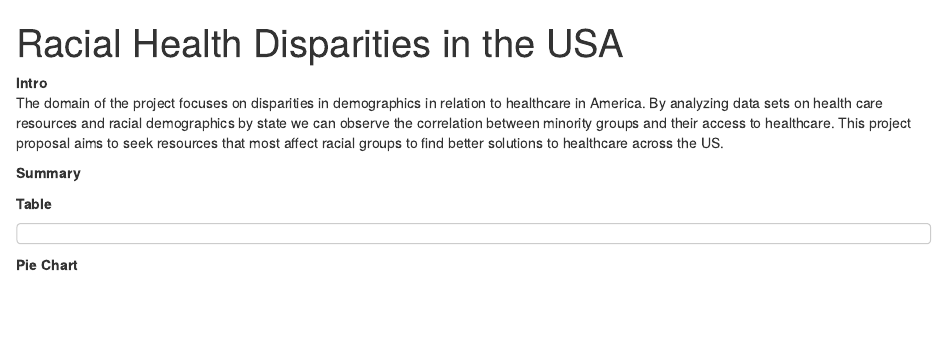
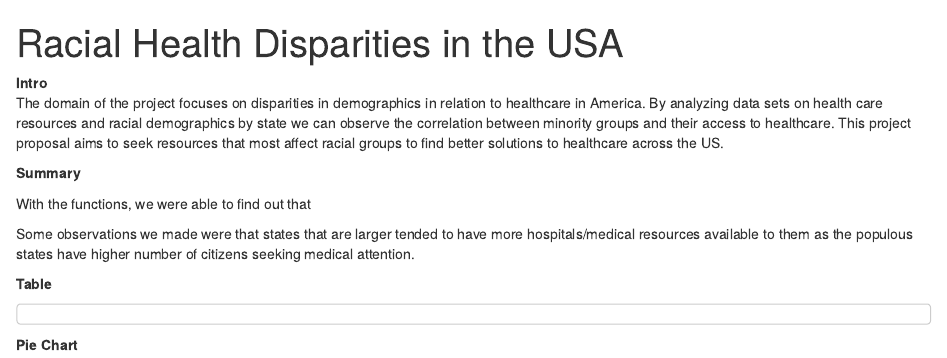
Before and after one commit to yoonseosong/info201, an R Markdown document (index.RMD): the page in a window 1100 px wide, from its top. Rendered offline with R 4.5, knitr and Pandoc, with nearby package versions; some code elsewhere in the file could not run offline.

Commit message:
Update index.RMD

````diff
--- a/index.RMD
+++ b/index.RMD
@@ -5,6 +5,9 @@
 **Intro**
 <p>The domain of the project focuses on disparities in demographics in relation to healthcare in America. By analyzing data sets on health care resources and racial demographics by state we can observe the correlation between minority groups and their access to healthcare. This project proposal aims to seek resources that most affect racial groups to find better solutions to healthcare across the US. </p>
 <p>**Summary**</p>
+<p>With the functions, we were able to find out that
+
+<p>Some observations we made were that states that are larger tended to have more hospitals/medical resources available to them as the populous states have higher number of citizens seeking medical attention.
 
 <p>**Table**</p>
 ```
````
